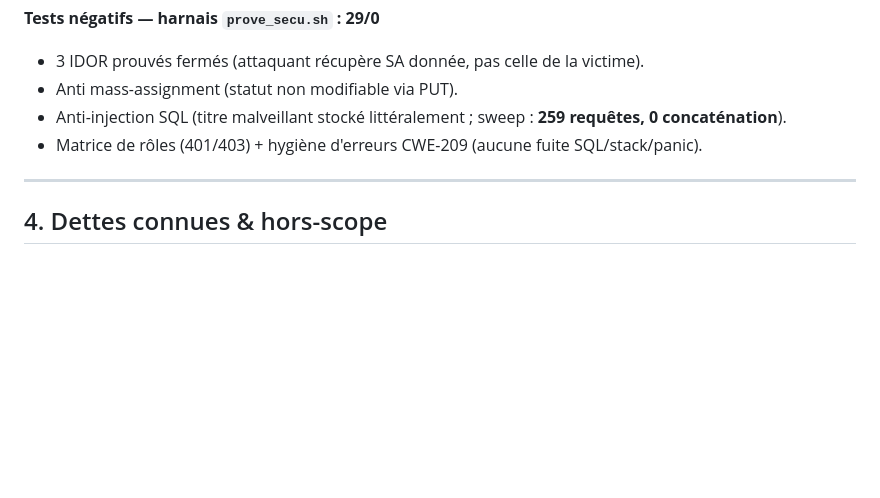
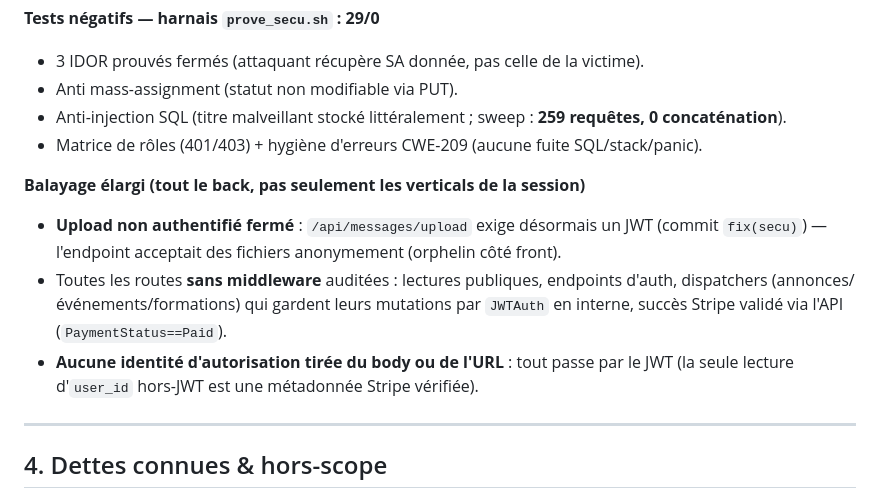
Before and after one commit to jaydeeftk/UpcycleConnect, a Markdown page: docs/CHECKLIST_LOGIQUE_METIER.md, the part around the change. Rendered like a GitHub page; blank space fills up the shorter version.

Commit message:
docs: consigne l'audit sécurité élargi (upload authentifié, identité 100% JWT)

```diff
--- a/docs/CHECKLIST_LOGIQUE_METIER.md
+++ b/docs/CHECKLIST_LOGIQUE_METIER.md
@@ -122,6 +122,15 @@ Correctif uniforme : **identité du JWT** (non-admin → soi ; admin → via URL
 - Anti-injection SQL (titre malveillant stocké littéralement ; sweep : **259 requêtes, 0 concaténation**).
 - Matrice de rôles (401/403) + hygiène d'erreurs CWE-209 (aucune fuite SQL/stack/panic).
 
+**Balayage élargi (tout le back, pas seulement les verticals de la session)**
+- **Upload non authentifié fermé** : `/api/messages/upload` exige désormais un JWT
+  (commit `fix(secu)`) — l'endpoint acceptait des fichiers anonymement (orphelin côté front).
+- Toutes les routes **sans middleware** auditées : lectures publiques, endpoints d'auth,
+  dispatchers (annonces/événements/formations) qui gardent leurs mutations par `JWTAuth`
+  en interne, succès Stripe validé via l'API (`PaymentStatus==Paid`).
+- **Aucune identité d'autorisation tirée du body ou de l'URL** : tout passe par le JWT
+  (la seule lecture d'`user_id` hors-JWT est une métadonnée Stripe vérifiée).
+
 ---
 
 ## 4. Dettes connues & hors-scope
```
